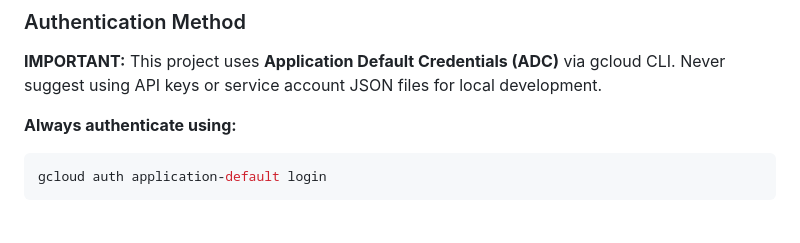
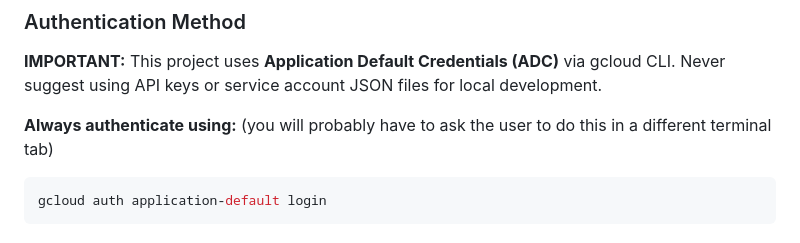
Before and after one commit to LiamConnell/compass_gcp_ai_starter_pack, a Markdown page: 1_1_Account_and_Project_Setup/GEMINI.md, the part around the change. GitHub-like rendering.

Commit message:
add gemini info

````diff
--- a/1_1_Account_and_Project_Setup/GEMINI.md
+++ b/1_1_Account_and_Project_Setup/GEMINI.md
@@ -24,7 +24,7 @@ When providing commands, use the configuration variables defined above (e.g., us
 ### Authentication Method
 **IMPORTANT:** This project uses **Application Default Credentials (ADC)** via gcloud CLI. Never suggest using API keys or service account JSON files for local development.
 
-**Always authenticate using:**
+**Always authenticate using:** (you will probably have to ask the user to do this in a different terminal tab)
 ```bash
 gcloud auth application-default login
 ```
````
